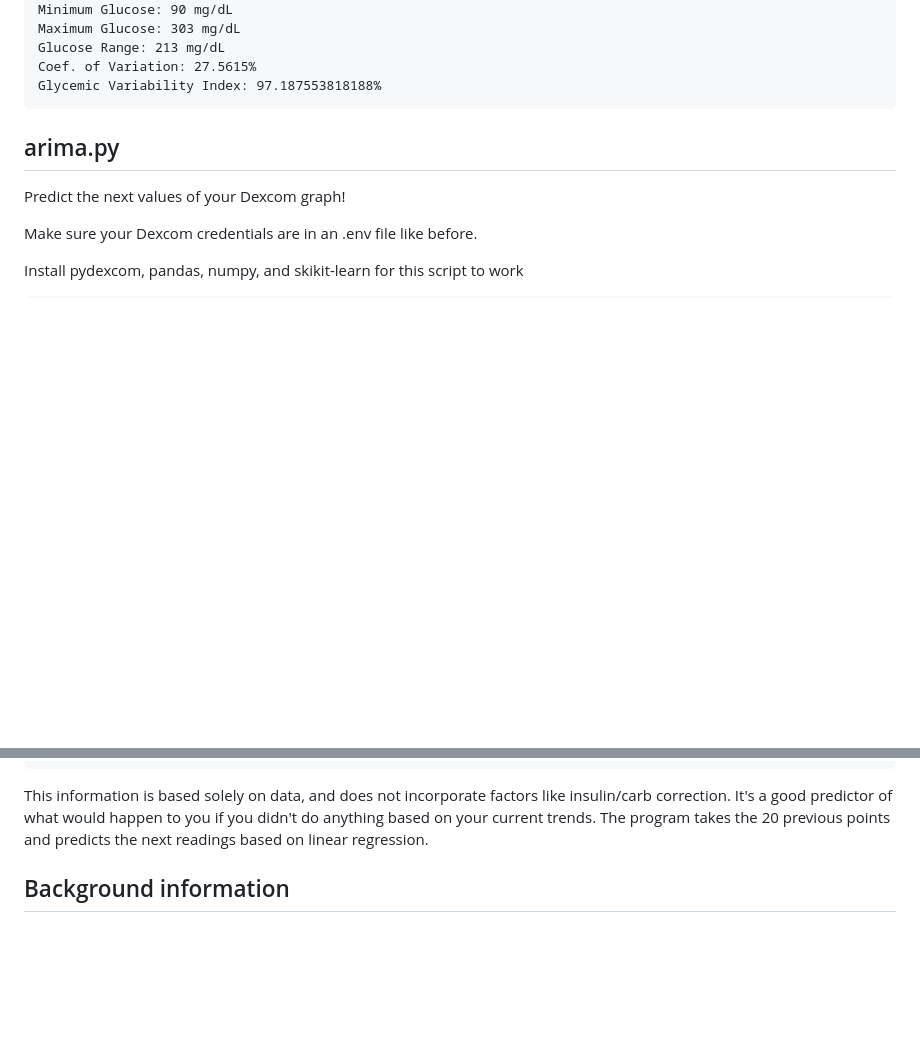
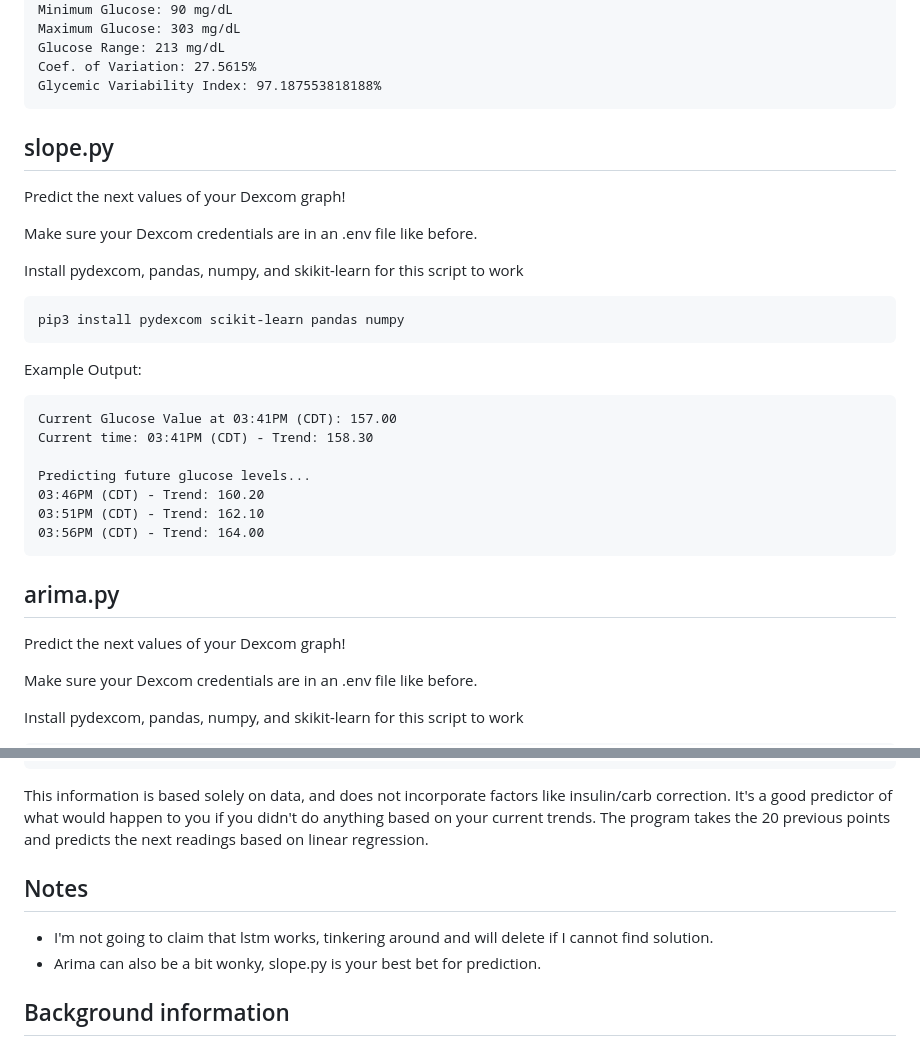
Before and after one commit to EricSpencer00/Dexcom-Statistics, a Markdown page: README.md, 2 parts joined by grey strips. GitHub-like rendering; blank space fills up the shorter version.

````diff
--- a/README.md
+++ b/README.md
@@ -59,6 +59,27 @@ Glucose Range: 213 mg/dL
 Coef. of Variation: 27.5615%
 Glycemic Variability Index: 97.187553818188%
 ```
+## slope.py
+Predict the next values of your Dexcom graph!
+
+Make sure your Dexcom credentials are in an .env file like before.
+
+Install pydexcom, pandas, numpy, and skikit-learn for this script to work
+
+```
+pip3 install pydexcom scikit-learn pandas numpy
+```
+
+Example Output:
+```
+Current Glucose Value at 03:41PM (CDT): 157.00
+Current time: 03:41PM (CDT) - Trend: 158.30
+
+Predicting future glucose levels...
+03:46PM (CDT) - Trend: 160.20
+03:51PM (CDT) - Trend: 162.10
+03:56PM (CDT) - Trend: 164.00
+```
 
 ## arima.py
 
@@ -88,6 +109,11 @@ Predicting future glucose levels...
 ```
 This information is based solely on data, and does not incorporate factors like insulin/carb correction. It's a good predictor of what would happen to you if you didn't do anything based on your current trends. The program takes the 20 previous points and predicts the next readings based on linear regression.
 
+
+## Notes
+* I'm not going to claim that lstm works, tinkering around and will delete if I cannot find solution.
+* Arima can also be a bit wonky, slope.py is your best bet for prediction.
+
 ## Background information
 
 Being a Type 1 Diabetic, a CGM is necessary for my day to day life.
````
